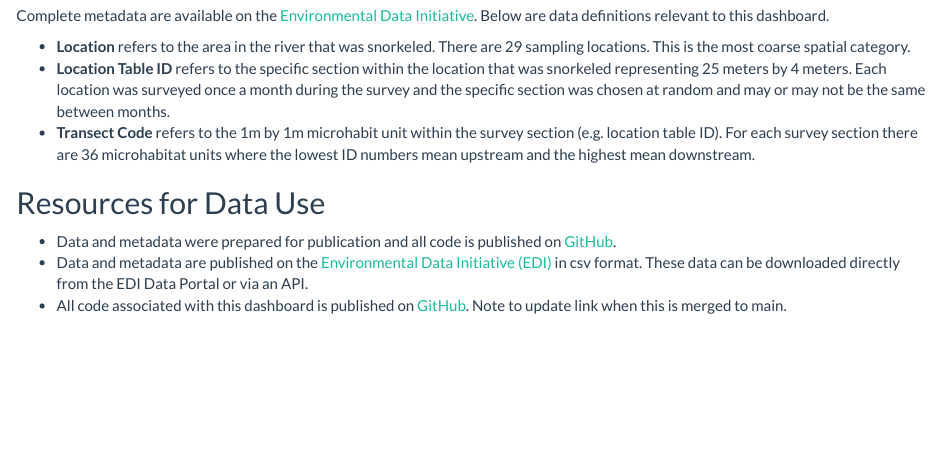
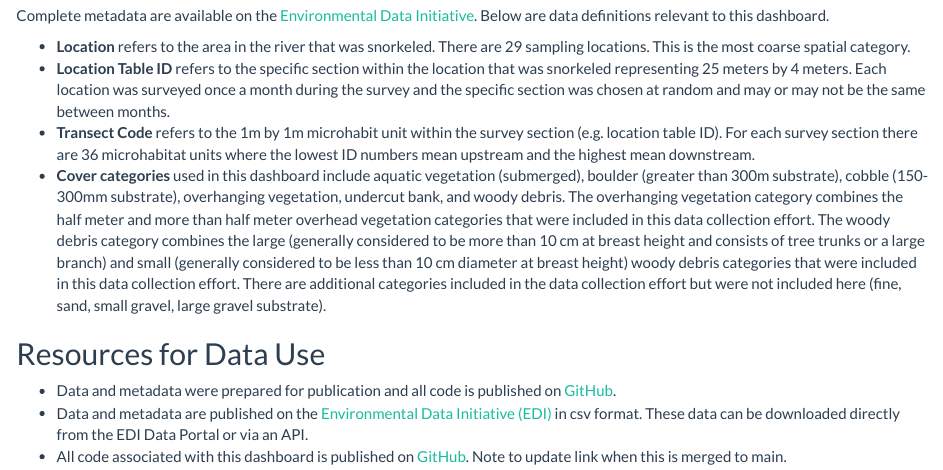
Before and after one commit to Healthy-Rivers-and-Landscapes-Science/feather-river, an R Markdown document (mini-snorkel-app/about.Rmd): the page in a window 1100 px wide, from 990 px down. The pictures show the output file mini-snorkel-app/about.html that the author committed with the source, opened offline.

Commit message:
adds cover definitions

```diff
--- a/mini-snorkel-app/about.Rmd
+++ b/mini-snorkel-app/about.Rmd
@@ -33,6 +33,7 @@ Complete metadata are available on the [Environmental Data Initiative](https://p
 - **Location** refers to the area in the river that was snorkeled. There are 29 sampling locations. This is the most coarse spatial category.
 - **Location Table ID** refers to the specific section within the location that was snorkeled representing 25 meters by 4 meters. Each location was surveyed once a month during the survey and the specific section was chosen at random and may or may not be the same between months.
 - **Transect Code** refers to the 1m by 1m microhabit unit within the survey section (e.g. location table ID). For each survey section there are 36 microhabitat units where the lowest ID numbers mean upstream and the highest mean downstream.
+- **Cover categories** used in this dashboard include aquatic vegetation (submerged), boulder (greater than 300m substrate), cobble (150-300mm substrate), overhanging vegetation, undercut bank, and woody debris. The overhanging vegetation category combines the half meter and more than half meter overhead vegetation categories that were included in this data collection effort. The woody debris category combines the large (generally considered to be more than 10 cm at breast height and consists of tree trunks or a large branch) and small (generally considered to be less than 10 cm diameter at breast height) woody debris categories that were included in this data collection effort. There are additional categories included in the data collection effort but were not included here (fine, sand, small gravel, large gravel substrate).
 
 ## Resources for Data Use
 
```
Also changed, not shown: mini-snorkel-app/about.html.
